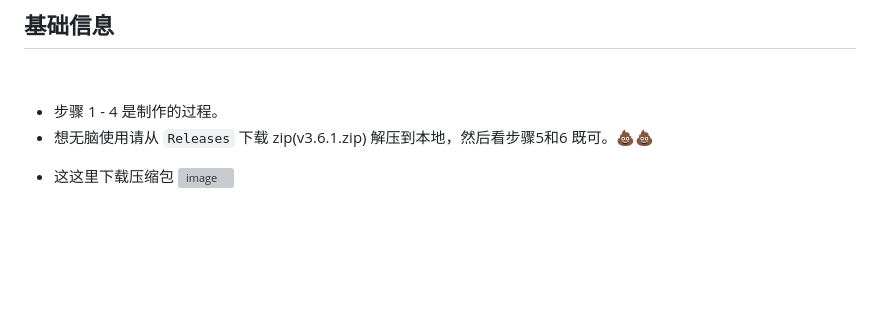
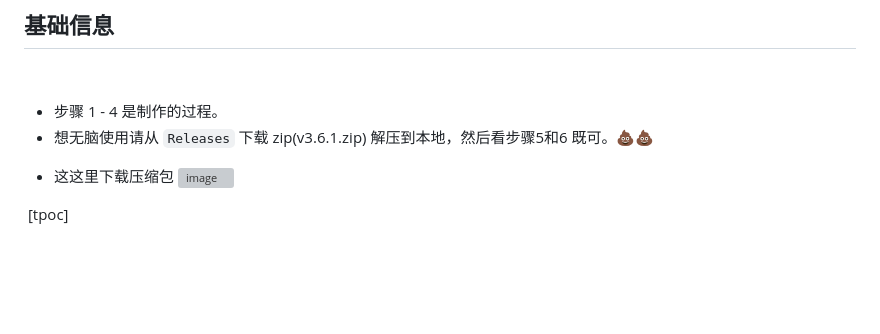
Before and after one commit to imLZH1/ctfd_whale_pages, a Markdown page: README.md, the part around the change. Drawn GitHub-style; grey boxes are pictures that could not be loaded.

```diff
--- a/README.md
+++ b/README.md
@@ -19,6 +19,7 @@
 ![image](https://github.com/imLZH1/ctfd_whale_pages/assets/60182298/54daeaec-32f6-4349-a88c-4701b76c6870)
 
 ‍
+[tpoc]
 
 ‍
 
```
